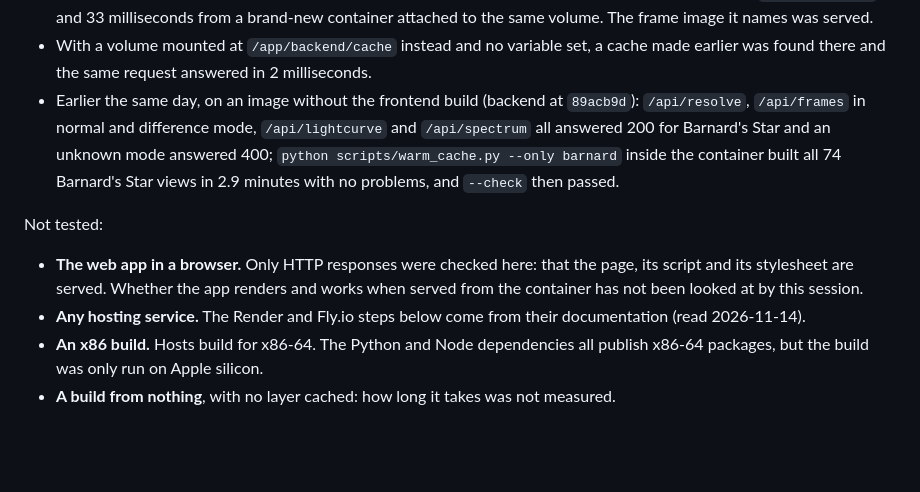
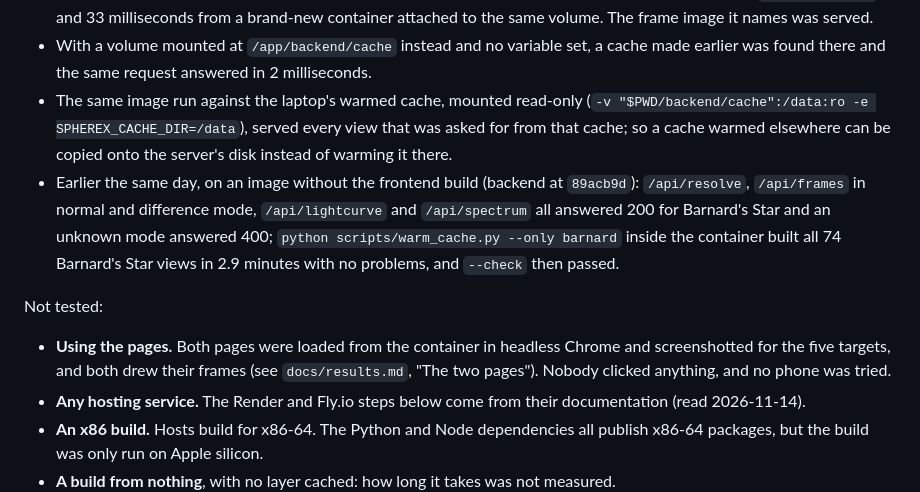
Before and after one commit to tatsatshah05/Ampersand-NASA, a Markdown page: docs/deploy.md, the part around the change. GitHub-like rendering; blank space fills up the shorter version.

```diff
--- a/docs/deploy.md
+++ b/docs/deploy.md
@@ -59,6 +59,10 @@ the repo at commit `67557b5`:
   image it names was served.
 - With a volume mounted at `/app/backend/cache` instead and no variable set, a cache
   made earlier was found there and the same request answered in 2 milliseconds.
+- The same image run against the laptop's warmed cache, mounted read-only
+  (`-v "$PWD/backend/cache":/data:ro -e SPHEREX_CACHE_DIR=/data`), served every view
+  that was asked for from that cache; so a cache warmed elsewhere can be copied onto
+  the server's disk instead of warming it there.
 - Earlier the same day, on an image without the frontend build (backend at `89acb9d`):
   `/api/resolve`, `/api/frames` in normal and difference mode, `/api/lightcurve` and
   `/api/spectrum` all answered 200 for Barnard's Star and an unknown mode answered 400;
@@ -67,9 +71,9 @@ the repo at commit `67557b5`:
 
 Not tested:
 
-- **The web app in a browser.** Only HTTP responses were checked here: that the page,
-  its script and its stylesheet are served. Whether the app renders and works when
-  served from the container has not been looked at by this session.
+- **Using the pages.** Both pages were loaded from the container in headless Chrome
+  and screenshotted for the five targets, and both drew their frames (see
+  `docs/results.md`, "The two pages"). Nobody clicked anything, and no phone was tried.
 - **Any hosting service.** The Render and Fly.io steps below come from their
   documentation (read 2026-11-14).
 - **An x86 build.** Hosts build for x86-64. The Python and Node dependencies all
```
Also changed, not shown: docs/demo-script.md (+8 -2 lines), docs/results.md (+43 -10 lines), docs/results/page_front_barnard_D5.png (added), docs/results/page_front_other_targets.png (added), docs/results/page_viewer_barnard_D5.png (added), docs/results/page_viewer_rw_aur_difference_wise0855_sum.png (added).
